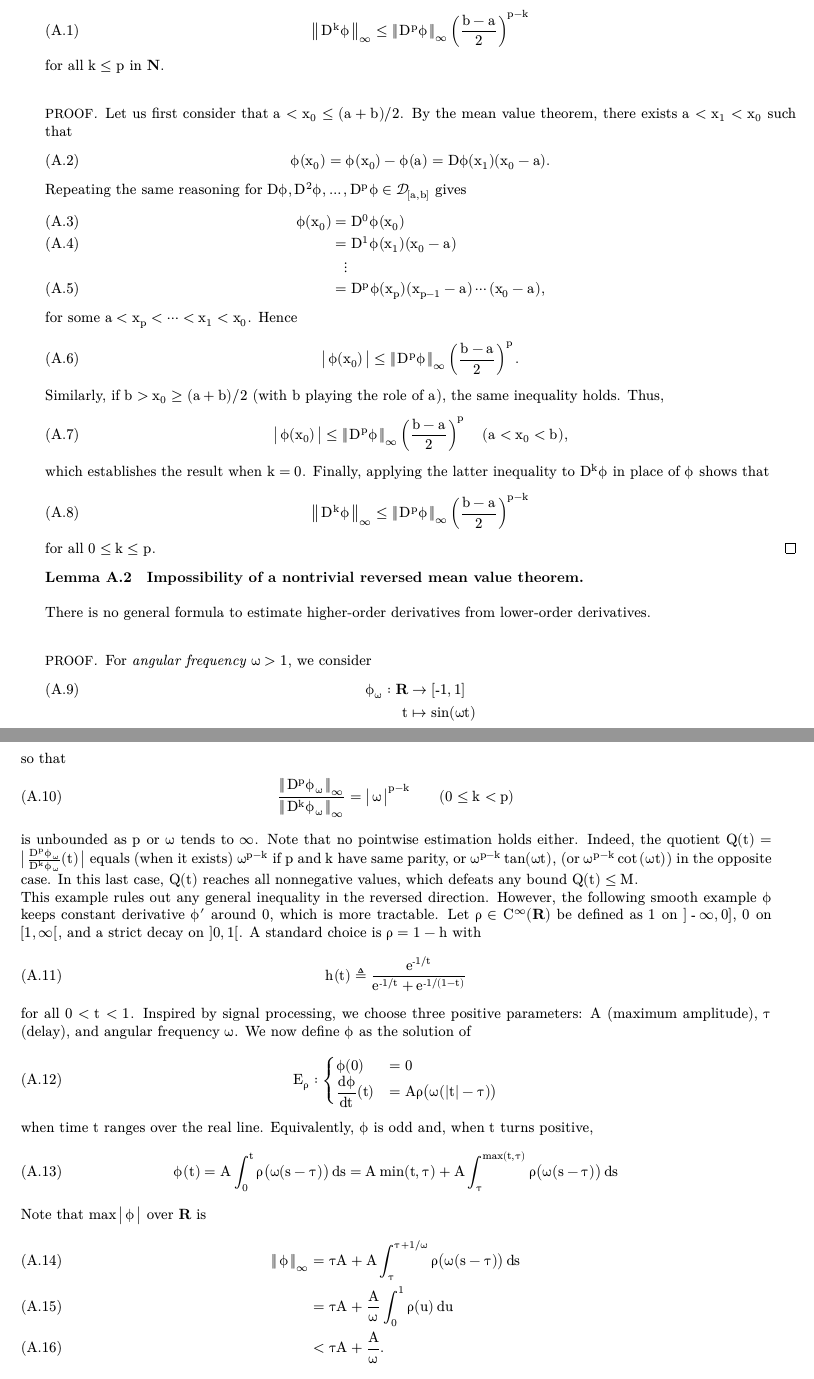
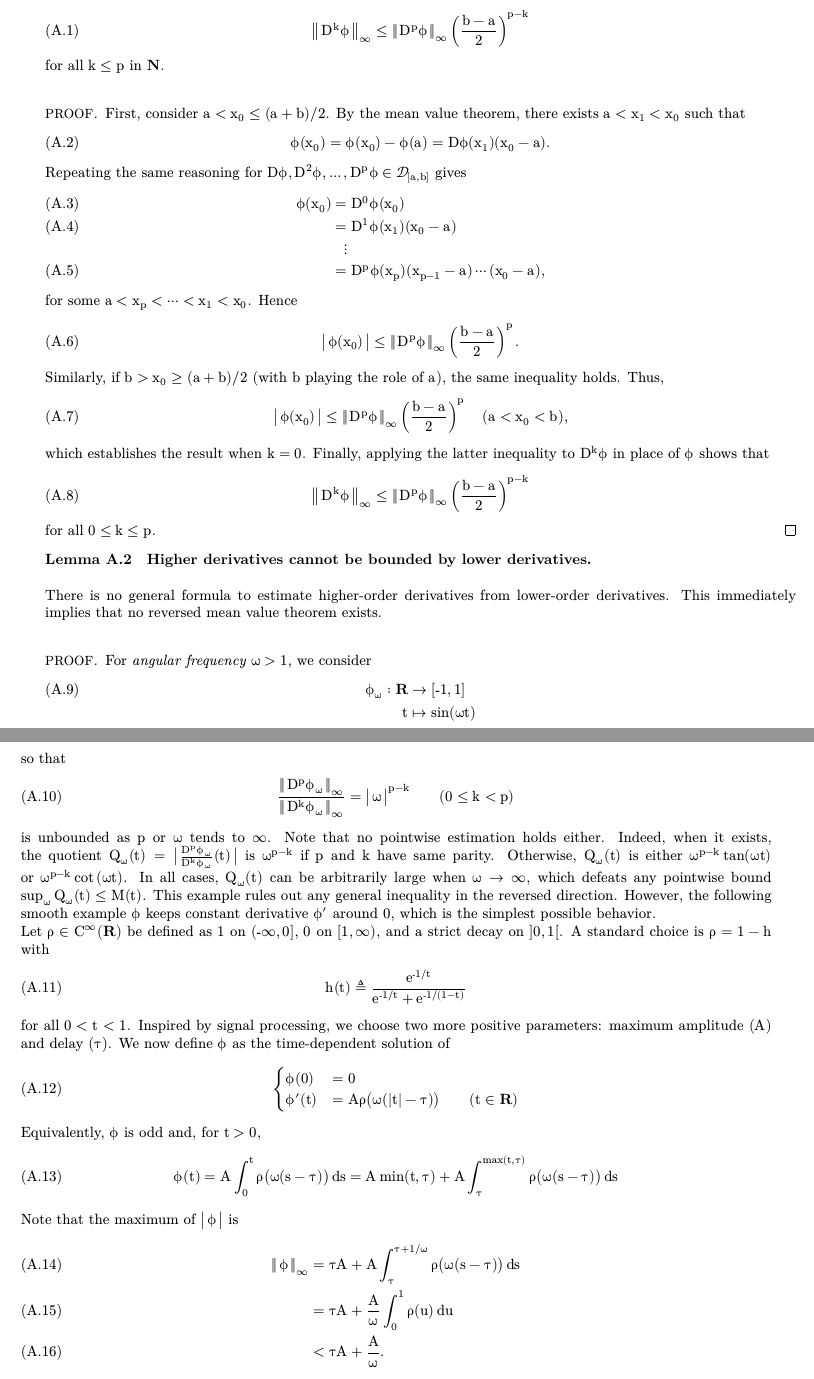
Before and after one commit to gitcordier/FunctionalAnalysis, a LaTeX book (FA_DM_lua.tex, which reads annex/FA_annex_mean_value.tex): two parts of pages 47 and 48 of 50, joined at a grey line, cut so that both start at the same text. Compiled offline with XeLaTeX; a missing font is replaced by an installed copy or a similar font.

Commit message:
UDATE: annex, changed the sup bound in Dirac chapter.

```diff
--- a/annex/FA_annex_mean_value.tex
+++ b/annex/FA_annex_mean_value.tex
@@ -20,7 +20,7 @@ for all $k \leq p$ in $\N$.
 \end{lemma}
 %
 \begin{proof}
-  Let us first consider that $a < x_0 \leq (a+b)/2$. By the mean value theorem, there exists $a < x_1 < x_0$ such that
+First, consider $a < x_0 \leq (a+b)/2$. By the mean value theorem, there exists $a < x_1 < x_0$ such that
 %
 \begin{equation}
   \phi(x_0) = \phi(x_0) - \phi(a)=  D\phi(x_1)(x_0 - a).
@@ -57,9 +57,9 @@ place of $\phi$ shows that %
 for all $0 \leq k \leq p$. %
 \end{proof}
 %
-\begin{lemma}[Impossibility of a nontrivial reversed mean value theorem]%
+\begin{lemma}[Higher derivatives cannot be bounded by lower derivatives]
 \label{lemma-derivative-not-bounded-by-magnitude}%
-There is no general formula to estimate higher-order derivatives from lower-order derivatives.
+There is no general formula to estimate higher-order derivatives from lower-order derivatives. This immediately implies that no reversed mean value theorem exists.
 \end{lemma}
 %
 \begin{proof}
@@ -78,39 +78,41 @@ so that
 %
 is unbounded as $p$ or $\omega$ tends to $\infty$. %
 %
-Note that no pointwise estimation holds either. Indeed, the quotient %
+Note that no pointwise estimation holds either. Indeed, when it exists, the quotient %
+$Q_\omega(t) = \magnitude{\frac{D^p \phi_\omega}{D^k \phi_\omega}(t)}$ is $\omega^{p-k}$ if $p$ and $k$ have same parity. Otherwise, %
+$Q_\omega(t)$ is either $\omega^{p-k}\tan(\omega t)$ or $\omega^{p-k}\cot{(\omega t)}$. In all cases, $Q_\omega(t)$ can be %
+arbitrarily large when $\omega \to \infty$, which defeats any pointwise bound $\sup_\omega Q_\omega(t) \leq M(t)$. %
 %
-$Q(t) = \magnitude{\frac{D^p \phi_\omega}{D^k \phi_\omega}(t)}$ equals (when it exists) $\omega^{p-k}$ if $p$ and $k$ have %
-same parity, or $\omega^{p-k}\tan(\omega t)$, (or $\omega^{p-k}\cot{(\omega t)}$) in the opposite case. In this last case, %
-$Q(t)$ reaches all nonnegative values, which defeats any bound $Q(t) \leq M$.\par\noindent
+This example rules out any general inequality in the reversed direction. However, the following smooth example $\phi$ keeps %
+constant derivative $\phi'$ around $0$, which is the simplest possible behavior. \par\noindent%
 %
-This example rules out any general inequality in the reversed direction. However, the following smooth example $\phi$ %
-keeps constant derivative $\phi'$ around $0$, which is more tractable. Let $\rho\in C^\infty(\R)$ be defined as $1$ on %
-$]\minus \infty, 0]$, $0$ on $[1,\infty[$, and a strict decay on $\openinterval{0}{1}$. A standard choice is $\rho = 1-h$ with
+Let $\rho\in C^\infty(\R)$ be defined as $1$ %
+on $(\minus \infty, 0]$, $0$ on $[1,\infty)$, and a strict decay on $\openinterval{0}{1}$. A standard choice is %
+$\rho = 1-h$ with
 %
 \begin{equation}
   h(t) \Def \frac{e^{\minus 1/t}}{e^{\minus 1/t} + e^{\minus 1/(1-t)}}
 \end{equation}
 %
-for all $0 < t < 1$. Inspired by signal processing, we choose three positive parameters: $A$ (maximum amplitude), $\tau$ %
-(delay), and angular frequency $\omega$. We now define $\phi$ as the solution of
+for all $0 < t < 1$. Inspired by signal processing, we choose two more positive parameters: maximum amplitude ($A$) and delay %
+($\tau$). We now define $\phi$ as the time-dependent solution of
 %
 \begin{align}
-  E_\rho:
+  %E_\rho:
   \begin{cases}
     \phi(0) & = 0 \\
-    \displaystyle{\frac{\diff{\phi}}{\diff{t}}(t)} & = A \rho \bigl(\omega(\abs{t} - \tau)\bigr)
+    \phi'(t) & = A \rho \bigl(\omega(\abs{t} - \tau)\bigr) \qquad (t\in \R)
   \end{cases}
 \end{align}
 %
-when time $t$ ranges over the real line. Equivalently, $\phi$ is odd and, when $t$ turns positive,
+Equivalently, $\phi$ is odd and, for $t > 0$,
 %
 \begin{align}
   \phi(t)  = A \int_{0}^{t} \rho \bigl(\omega (s - \tau)\bigr) \diff{s}
     =  A \min(t, \tau) + A \int_{\tau}^{\max(t,  \tau)} \rho \bigl(\omega (s - \tau)\bigr) \diff{s}
 \end{align}
 %
-Note that $\max{\magnitude{\phi}}$ over $\R$ is %
+Note that the maximum of $\magnitude{\phi}$ is
 %
 \begin{align}
   \norm[\infty]{\phi} & = \tau A  + A \int_{\tau}^{\tau + 1/\omega} \rho \bigl(\omega (s - \tau)\bigr) \diff{s} \\
@@ -118,8 +120,8 @@ Note that $\max{\magnitude{\phi}}$ over $\R$ is %
     & < \tau A + \frac{A}{\omega}.
 \end{align}
 %
-The special case $\tau= 1/\omega= 1/A$ is of great interest. In this case, $\frac{\diff{\phi}}{\diff{t}}(0) = A\to \infty$, %
-as $\tau \to 0$. In contrast, $\norm[\infty]{\phi} < 2$.
+The special case $\tau= 1/\omega= 1/A$ is of great interest. In this case, $\phi'(0) = A\to \infty$ as $\tau \to 0$. %
+In contrast, the maximum $\norm[\infty]{\phi}$ remains less than $2$.
 \end{proof}
 % END
 %
```
Also changed, not shown: annex/FA_annex_Dirac.tex (+2 -2 lines).
